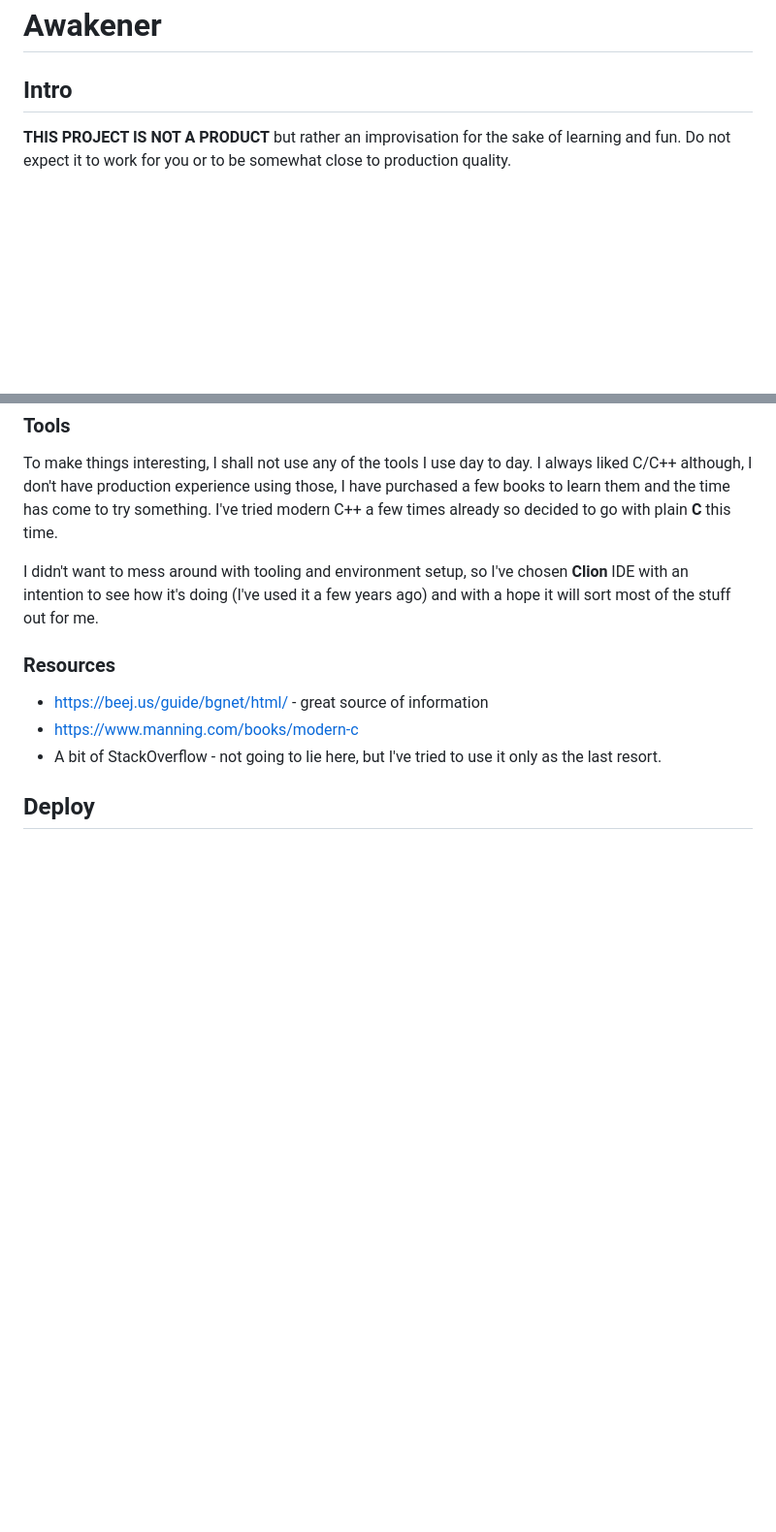
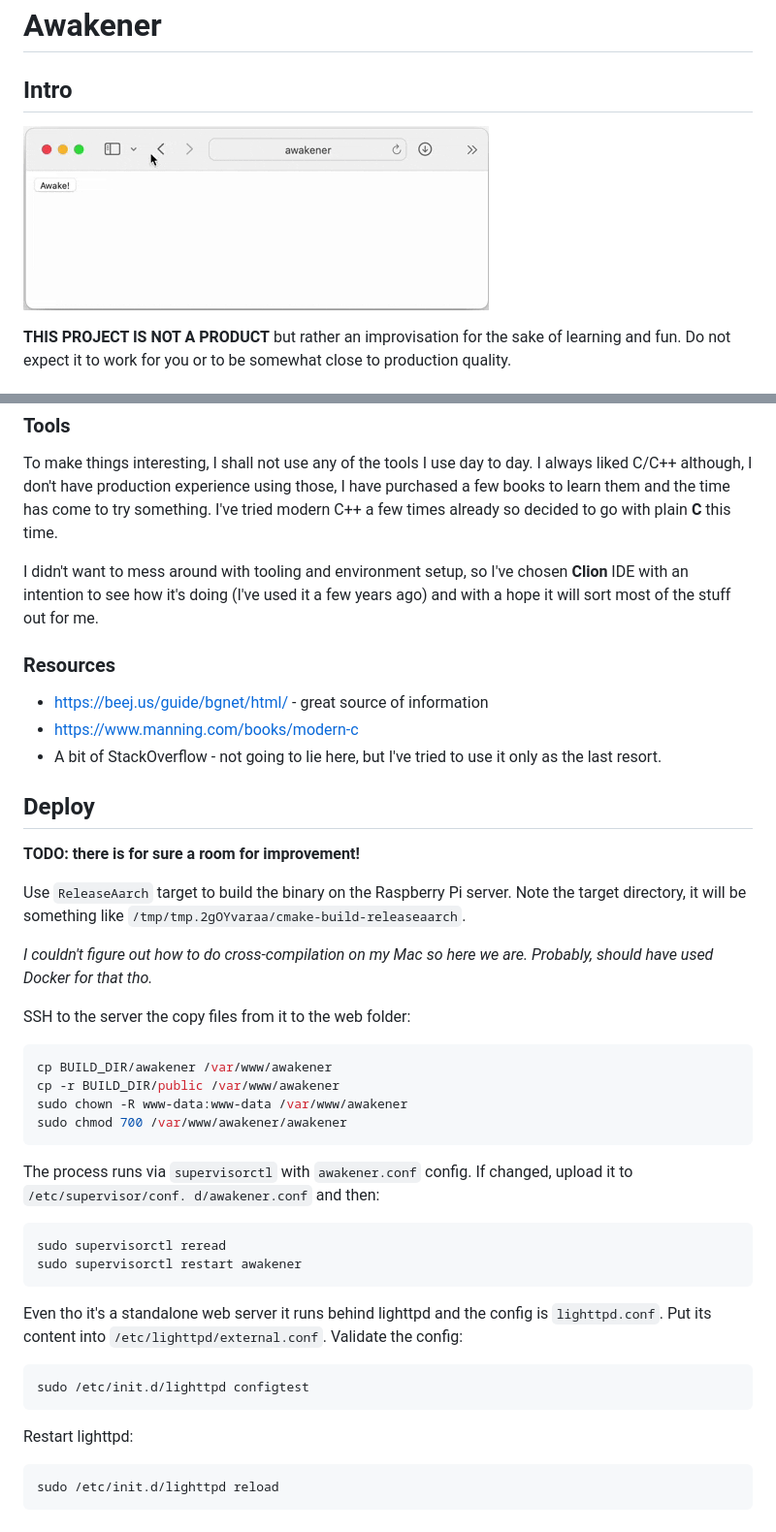
Before and after one commit to zerc/awakener, a Markdown page: README.md, 2 parts joined by grey strips. Shown: that part at 97% size. Drawn GitHub-style; pictures changed too: awakener.gif (added); blank space fills up the shorter version.

Commit message:
Updated README with more details on how to run it.
Otherwise, I will forget it completely haha.

````diff
--- a/README.md
+++ b/README.md
@@ -1,5 +1,8 @@
 # Awakener
 ## Intro
+
+![in action](awakener.gif)
+
 **THIS PROJECT IS NOT A PRODUCT** but rather an improvisation for the sake of learning and fun. Do not expect it to
 work for you or to be somewhat close to production quality.
 
@@ -30,3 +33,41 @@ how it's doing (I've used it a few years ago) and with a hope it will sort most
 
 
 ## Deploy
+
+**TODO: there is for sure a room for improvement!**
+
+Use `ReleaseAarch` target to build the binary on the Raspberry Pi server.
+Note the target directory, it will be something like `/tmp/tmp.2gOYvaraa/cmake-build-releaseaarch`.
+
+*I couldn't figure out how to do cross-compilation on my Mac so here we are. Probably, should have used Docker for
+that tho.*
+
+SSH to the server the copy files from it to the web folder:
+
+```shell
+cp BUILD_DIR/awakener /var/www/awakener
+cp -r BUILD_DIR/public /var/www/awakener
+sudo chown -R www-data:www-data /var/www/awakener
+sudo chmod 700 /var/www/awakener/awakener
+```
+
+The process runs via `supervisorctl` with `awakener.conf` config. If changed, upload it to `/etc/supervisor/conf.
+d/awakener.conf` and then:
+
+```shell
+sudo supervisorctl reread
+sudo supervisorctl restart awakener
+```
+
+Even tho it's a standalone web server it runs behind lighttpd and the config is `lighttpd.conf`. Put its content
+into `/etc/lighttpd/external.conf`. Validate the config:
+
+```shell
+sudo /etc/init.d/lighttpd configtest
+```
+
+Restart lighttpd:
+
+```shell
+sudo /etc/init.d/lighttpd reload
+```
````
Also changed, not shown: 2 other files.
